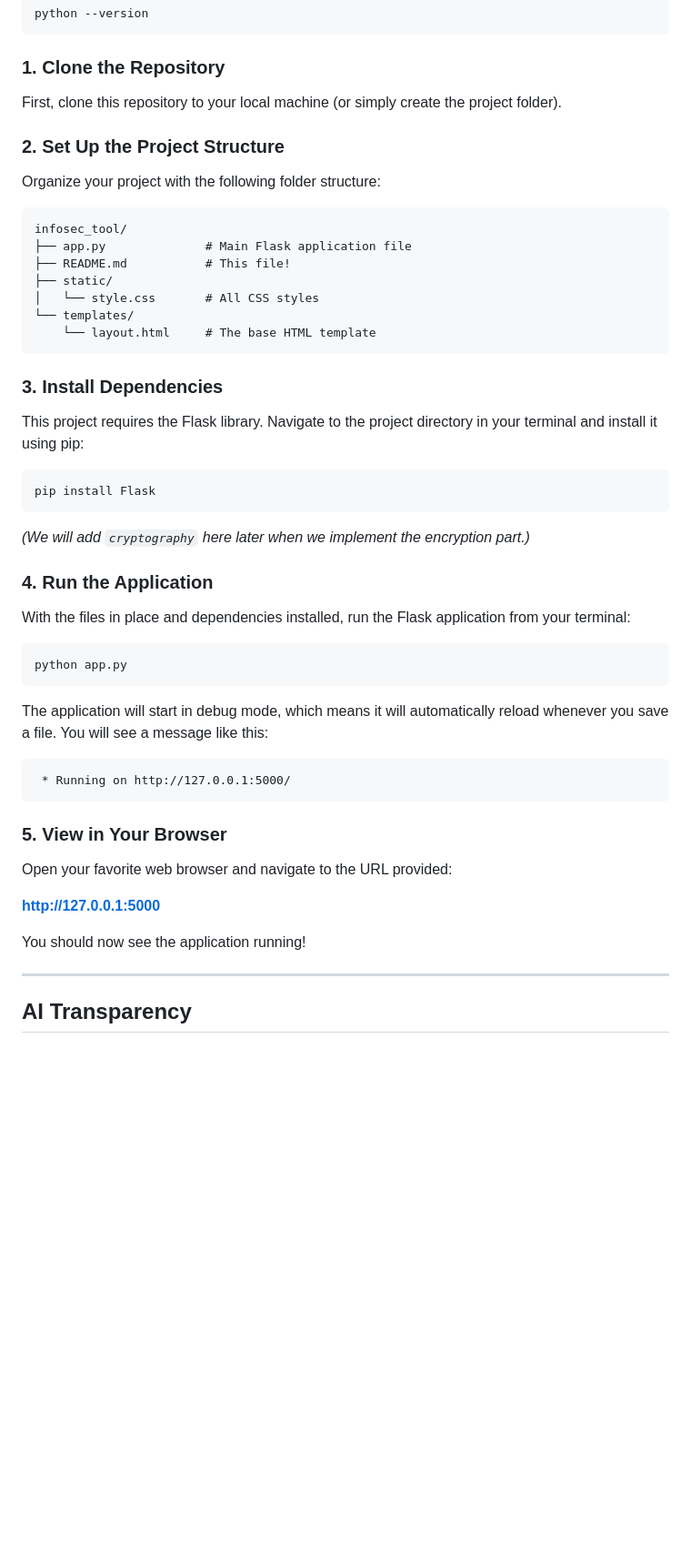
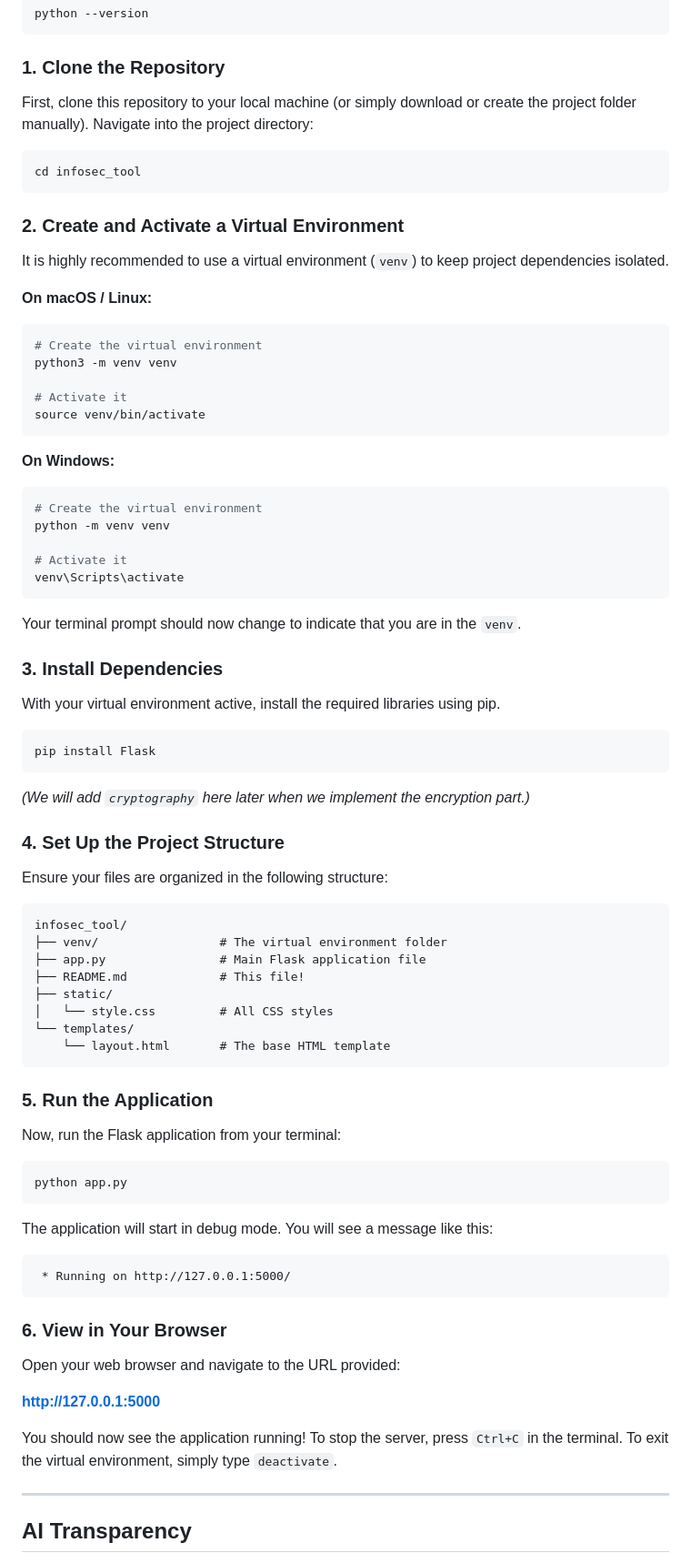
Before and after one commit to ThiagoMaria-SecurityIT/infosec_tool, a Markdown page: README.md, the part around the change. Shown at 91% size. Rendered like a GitHub page; blank space fills up the shorter version.

````diff
--- a/README.md
+++ b/README.md
@@ -44,52 +44,79 @@ python --version
 
 ### 1. Clone the Repository
 
-First, clone this repository to your local machine (or simply create the project folder).
+First, clone this repository to your local machine (or simply download or create the project folder manually). Navigate into the project directory:
+```bash
+cd infosec_tool
+```
 
-### 2. Set Up the Project Structure
+### 2. Create and Activate a Virtual Environment
 
-Organize your project with the following folder structure:
+It is highly recommended to use a virtual environment (`venv`) to keep project dependencies isolated.
 
+**On macOS / Linux:**
+```bash
+# Create the virtual environment
+python3 -m venv venv
+
+# Activate it
+source venv/bin/activate
 ```
-infosec_tool/
-├── app.py              # Main Flask application file
-├── README.md           # This file!
-├── static/
-│   └── style.css       # All CSS styles
-└── templates/
-    └── layout.html     # The base HTML template
+
+**On Windows:**
+```bash
+# Create the virtual environment
+python -m venv venv
+
+# Activate it
+venv\Scripts\activate
 ```
+Your terminal prompt should now change to indicate that you are in the `venv`.
 
 ### 3. Install Dependencies
 
-This project requires the Flask library. Navigate to the project directory in your terminal and install it using pip:
+With your virtual environment active, install the required libraries using pip.
 
 ```bash
 pip install Flask
 ```
 *(We will add `cryptography` here later when we implement the encryption part.)*
 
-### 4. Run the Application
+### 4. Set Up the Project Structure
 
-With the files in place and dependencies installed, run the Flask application from your terminal:
+Ensure your files are organized in the following structure:
+
+```
+infosec_tool/
+├── venv/                 # The virtual environment folder
+├── app.py                # Main Flask application file
+├── README.md             # This file!
+├── static/
+│   └── style.css         # All CSS styles
+└── templates/
+    └── layout.html       # The base HTML template
+```
+
+### 5. Run the Application
+
+Now, run the Flask application from your terminal:
 
 ```bash
 python app.py
 ```
 
-The application will start in debug mode, which means it will automatically reload whenever you save a file. You will see a message like this:
+The application will start in debug mode. You will see a message like this:
 
 ```
  * Running on http://127.0.0.1:5000/
 ```
 
-### 5. View in Your Browser
+### 6. View in Your Browser
 
-Open your favorite web browser and navigate to the URL provided:
+Open your web browser and navigate to the URL provided:
 
 [**http://127.0.0.1:5000**](http://127.0.0.1:5000 )
 
-You should now see the application running!
+You should now see the application running! To stop the server, press `Ctrl+C` in the terminal. To exit the virtual environment, simply type `deactivate`.
 
 ---
 
````
